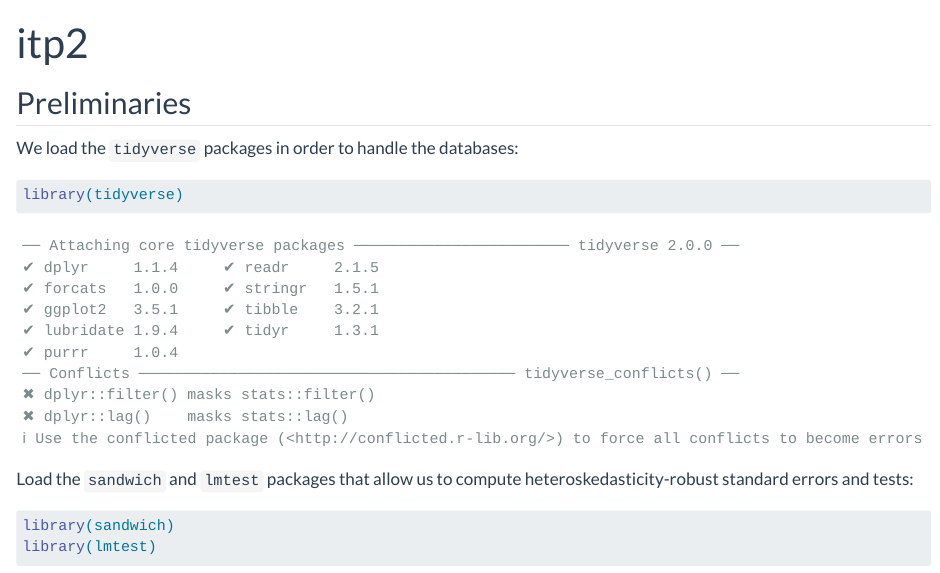
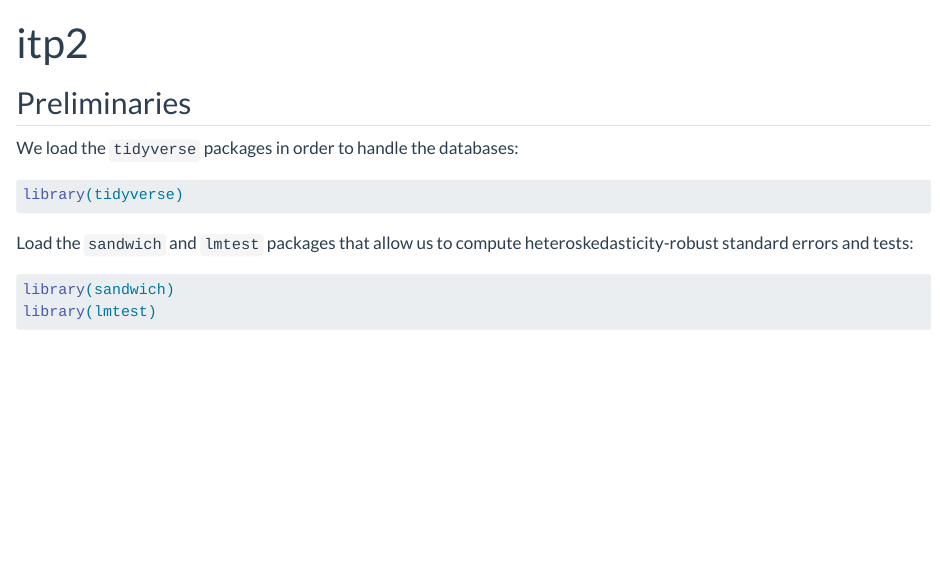
Before and after one commit to jcpernias/itp2, a Quarto document (itp2.qmd): the page in a window 1100 px wide, from its top. Rendered offline with R 4.5, knitr and Pandoc in place of Quarto, with nearby package versions; some code elsewhere in the file could not run offline.

Commit message:
Do not print messages while loading packages

````diff
--- a/itp2.qmd
+++ b/itp2.qmd
@@ -10,9 +10,14 @@ editor: visual
 ## Preliminaries
 
 We load the `tidyverse` packages in order to handle the databases:
+
 ```{r}
+#| message: false
+
 library(tidyverse)
 ```
 
 Load the `sandwich` and `lmtest` packages that allow us to compute heteroskedasticity-robust standard errors and tests:
+
 ```{r}
+#| message: false
````
Also changed, not shown: itp2.qmd (20 more changed lines).
